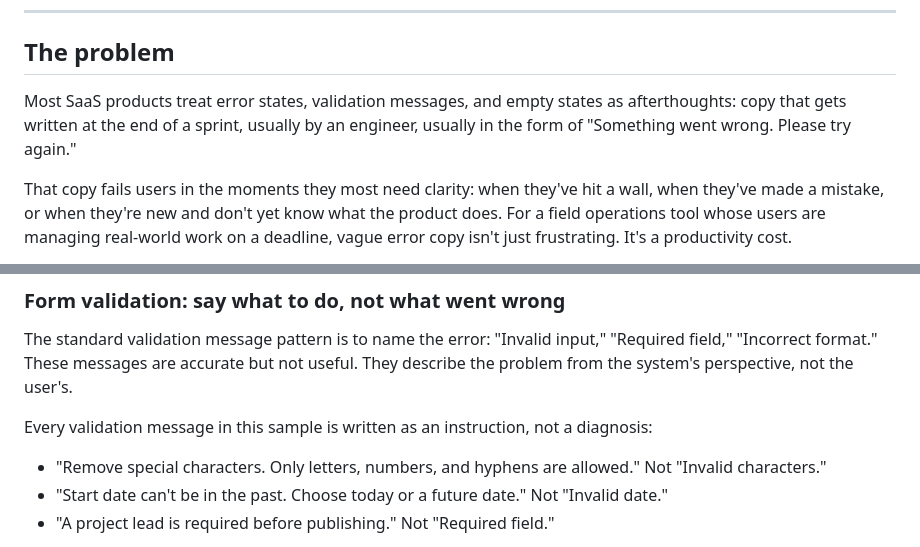
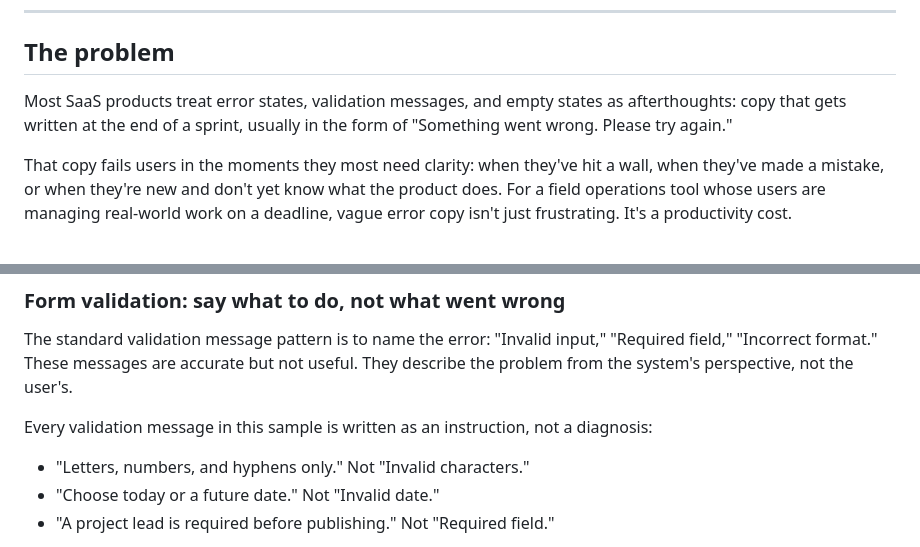
Before and after one commit to ElianaJain/ElianaJainPortfolio, a Markdown page: work/ux-writing-case-study.md, 2 parts joined by grey strips. Drawn GitHub-style.

```diff
--- a/work/ux-writing-case-study.md
+++ b/work/ux-writing-case-study.md
@@ -8,7 +8,7 @@
 
 ## The problem
 
-Most SaaS products treat error states, validation messages, and empty states as afterthoughts: copy that gets written at the end of a sprint, usually by an engineer, usually in the form of "Something went wrong. Please try again."
+Most SaaS products treat error states, validation messages, and empty states as afterthoughts: copy that gets written at the end of a sprint, usually in the form of "Something went wrong. Please try again."
 
 That copy fails users in the moments they most need clarity: when they've hit a wall, when they've made a mistake, or when they're new and don't yet know what the product does. For a field operations tool whose users are managing real-world work on a deadline, vague error copy isn't just frustrating. It's a productivity cost.
 
@@ -41,8 +41,8 @@ The standard validation message pattern is to name the error: "Invalid input," "
 
 Every validation message in this sample is written as an instruction, not a diagnosis:
 
-- "Remove special characters. Only letters, numbers, and hyphens are allowed." Not "Invalid characters."
-- "Start date can't be in the past. Choose today or a future date." Not "Invalid date."
+- "Letters, numbers, and hyphens only." Not "Invalid characters."
+- "Choose today or a future date." Not "Invalid date."
 - "A project lead is required before publishing." Not "Required field."
 
 The third example includes a consequence ("before publishing") that the standard pattern omits entirely. Knowing *why* a field is required reduces frustration and speeds resolution. The user understands the system's logic rather than fighting an unexplained rule.
```
